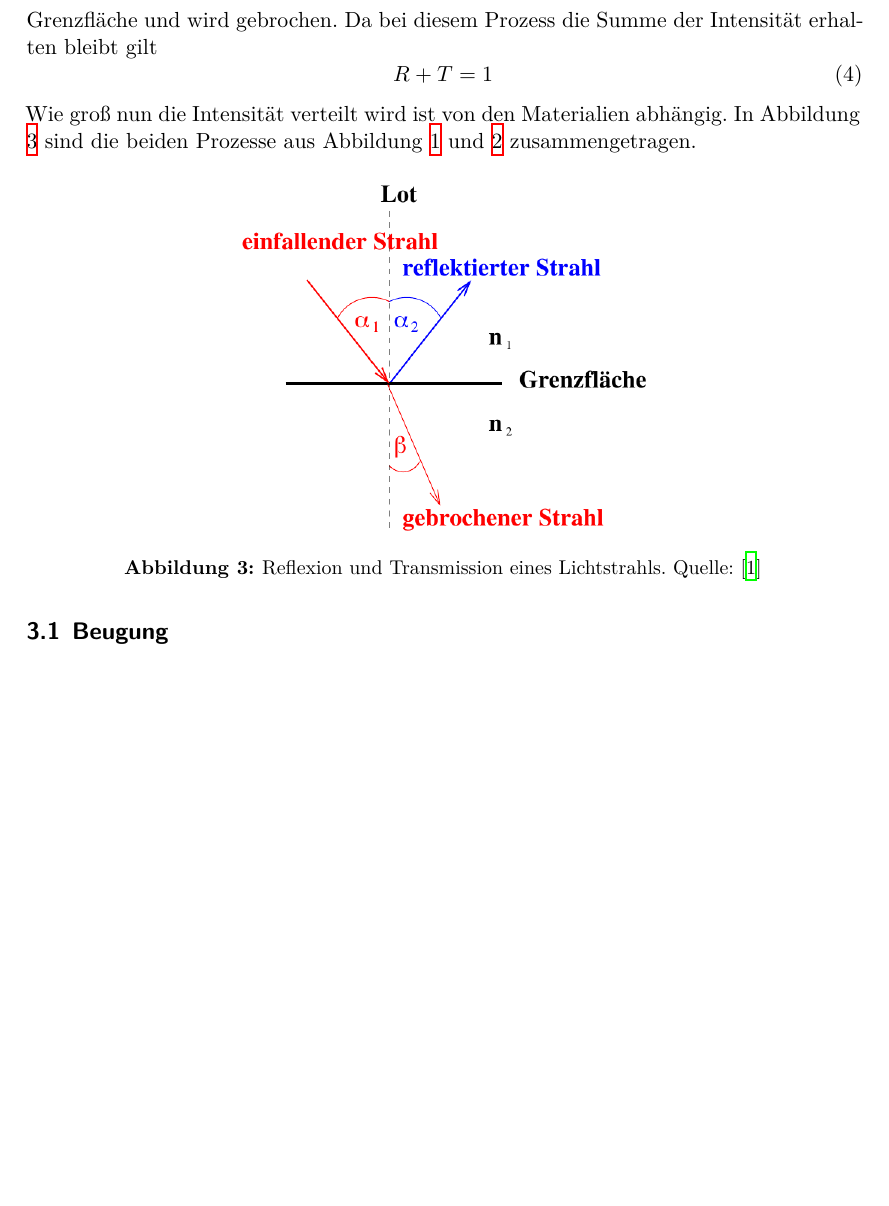
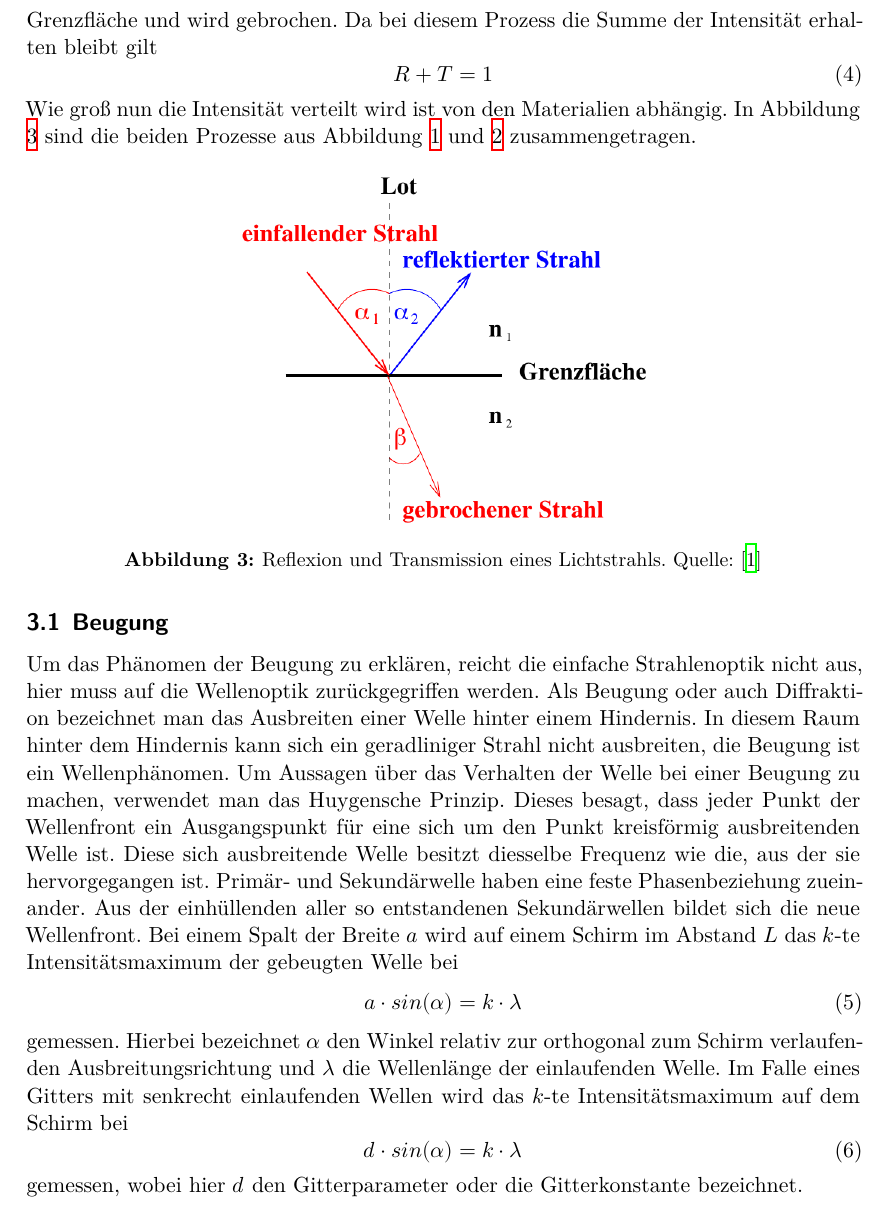
Before and after one commit to chris-topher6/Anfaenger-Praktikum, a LaTeX document (V400/main.tex, which reads V400/content/theorie.tex): part of page 5 of 7, cut so that both start at the same text, the shorter picture padded with empty space. Compiled offline with XeLaTeX.

Commit message:
Absatz zur Beugung geschrieben

```diff
--- a/V400/content/theorie.tex
+++ b/V400/content/theorie.tex
@@ -76,7 +76,26 @@ sind die beiden Prozesse aus Abbildung \ref{fig:reflexion} und \ref{fig:brechung
 
 \subsection{Beugung}
 \label{sec:beugung}
-
-
+Um das Phänomen der Beugung zu erklären, reicht die einfache Strahlenoptik nicht aus, hier muss auf die Wellenoptik
+zurückgegriffen werden. Als Beugung oder auch Diffraktion bezeichnet man das Ausbreiten einer Welle hinter einem
+Hindernis. In diesem Raum hinter dem Hindernis kann sich ein geradliniger Strahl nicht ausbreiten, die Beugung ist ein
+Wellenphänomen. Um Aussagen über das Verhalten der Welle bei einer Beugung zu machen, verwendet man das Huygensche
+Prinzip. Dieses besagt, dass jeder Punkt der Wellenfront ein Ausgangspunkt für eine sich um den Punkt kreisförmig
+ausbreitenden Welle ist. Diese sich ausbreitende Welle besitzt diesselbe Frequenz wie die, aus der sie hervorgegangen
+ist. Primär- und Sekundärwelle haben eine feste Phasenbeziehung zueinander. Aus der einhüllenden aller so
+entstandenen Sekundärwellen bildet sich die neue Wellenfront. Bei einem Spalt der Breite $a$ wird auf einem Schirm
+im Abstand $L$ das $k$-te Intensitätsmaximum der gebeugten Welle bei
+\begin{equation}
+  \label{eqn:spaltintmax}
+  a \cdot sin(\alpha) = k \cdot \lambda
+\end{equation}
+gemessen. Hierbei bezeichnet $\alpha$ den Winkel relativ zur orthogonal zum Schirm verlaufenden Ausbreitungsrichtung
+und $\lambda$ die Wellenlänge der einlaufenden Welle.
+Im Falle eines Gitters mit senkrecht einlaufenden Wellen wird das $k$-te Intensitätsmaximum auf dem Schirm bei
+\begin{equation}
+  \label{eqn:gitterintmax}
+  d \cdot sin(\alpha) = k \cdot \lambda
+\end{equation}
+gemessen, wobei hier $d$ den Gitterparameter oder die Gitterkonstante bezeichnet.
 \subsection{Prisma}
 \label{sec:Prisma}
```
